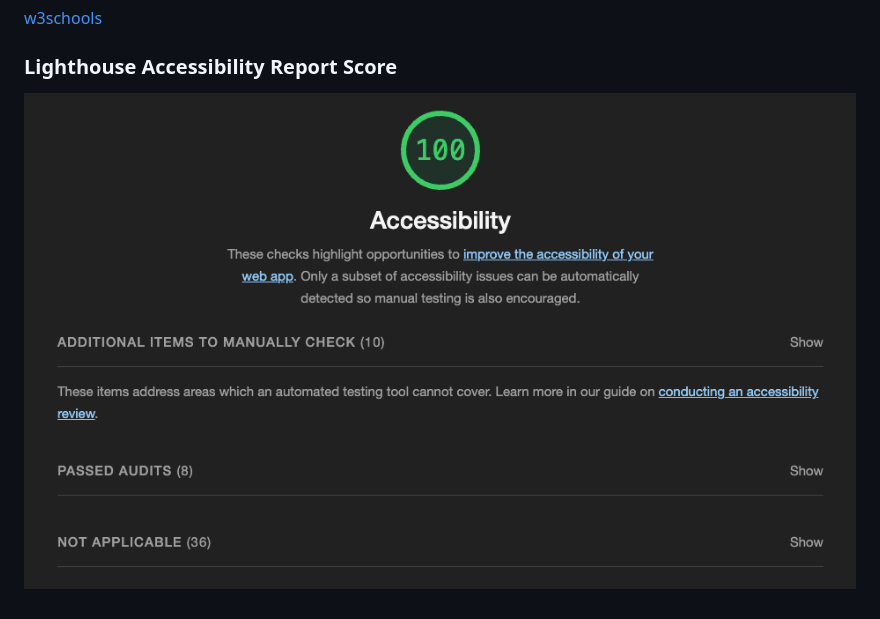
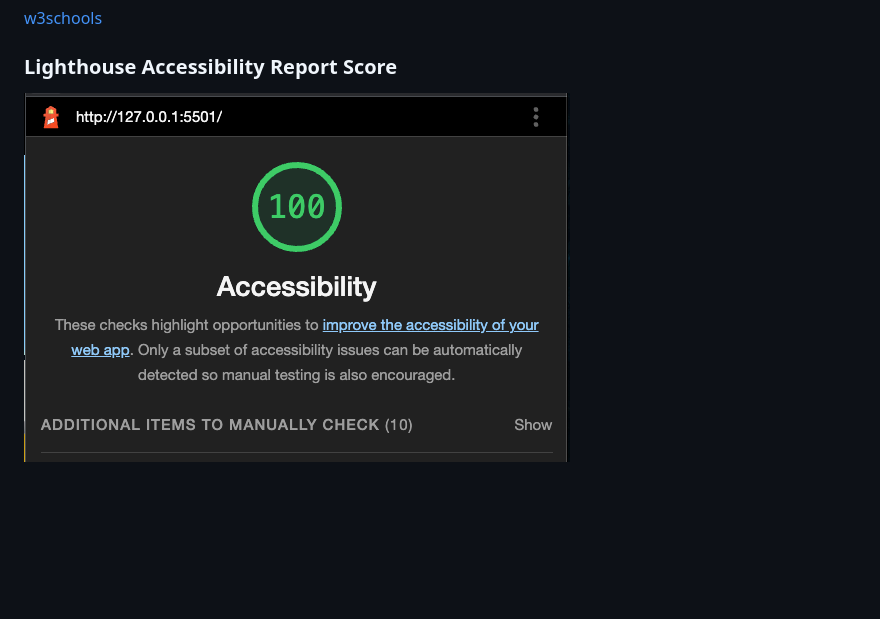
Before and after one commit to MalikTorres/odd-duck, a Markdown page: README.md, the part around the change. Rendered like a GitHub page; pictures changed too: updated.png (added); blank space fills up the shorter version.

```diff
--- a/README.md
+++ b/README.md
@@ -14,4 +14,4 @@ This is an application that generates three random images that a user can select
 
 ### Lighthouse Accessibility Report Score
 
-![lighthouse](newLighthouse.png)
+![lighthouse](updated.png)
```
Also changed, not shown: 3 other files.
